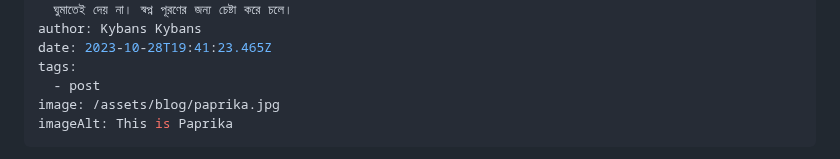
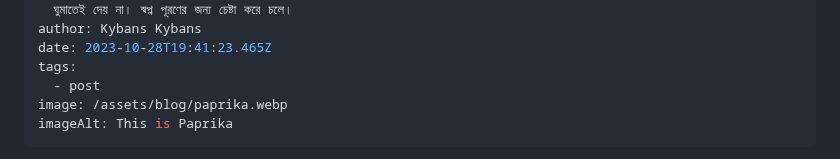
Before and after one commit to Zenran/BWT-Website, a Markdown page: src/blog/2023-03-paprika-anime.md, the part around the change. GitHub-like rendering.

Commit message:
Update Blog “2023-03-paprika-anime”

```diff
--- a/src/blog/2023-03-paprika-anime.md
+++ b/src/blog/2023-03-paprika-anime.md
@@ -8,7 +8,7 @@ author: Kybans Kybans
 date: 2023-10-28T19:41:23.465Z
 tags:
   - post
-image: /assets/blog/paprika.jpg
+image: /assets/blog/paprika.webp
 imageAlt: This is Paprika
 ---
 প্রতিটি মানুষ স্বপ্ন দেখে। কেউ দেখে ঘুমের মধ্যে অবচেতনভাবে; আবার কারো কারোর ক্ষেত্রে, তাদের মনের আকাঙ্ক্ষা বা প্রত্যাশা (এটাকেও normally স্বপ্ন ই বলে) ঘুমাতেই দেয় না। স্বপ্ন পূরণের জন্য চেষ্টা করে চলে।
```
